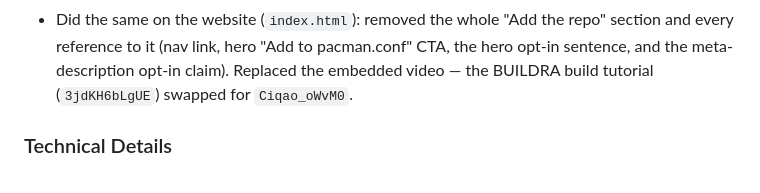
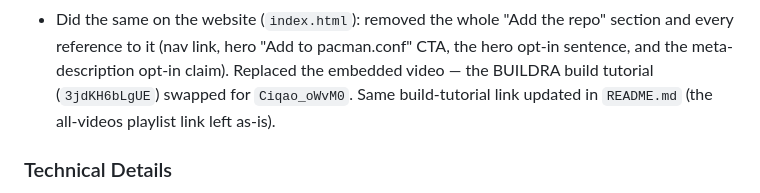
Before and after one commit to kirodubes/kiro_repo, a Markdown page: CHANGELOG.md, the part around the change. Rendered like a GitHub page.

```diff
--- a/CHANGELOG.md
+++ b/CHANGELOG.md
@@ -16,6 +16,8 @@
   section and every reference to it (nav link, hero "Add to pacman.conf" CTA, the
   hero opt-in sentence, and the meta-description opt-in claim). Replaced the embedded
   video — the BUILDRA build tutorial (`3jdKH6bLgUE`) swapped for `Ciqao_oWvM0`.
+  Same build-tutorial link updated in `README.md` (the all-videos playlist link
+  left as-is).
 
 ### Technical Details
 - `index.html` Packages grid: added two `.pkg-card`s — `kiro-calamares-tweak-tool`
```
Also changed, not shown: README.md (+1 -1 lines).
